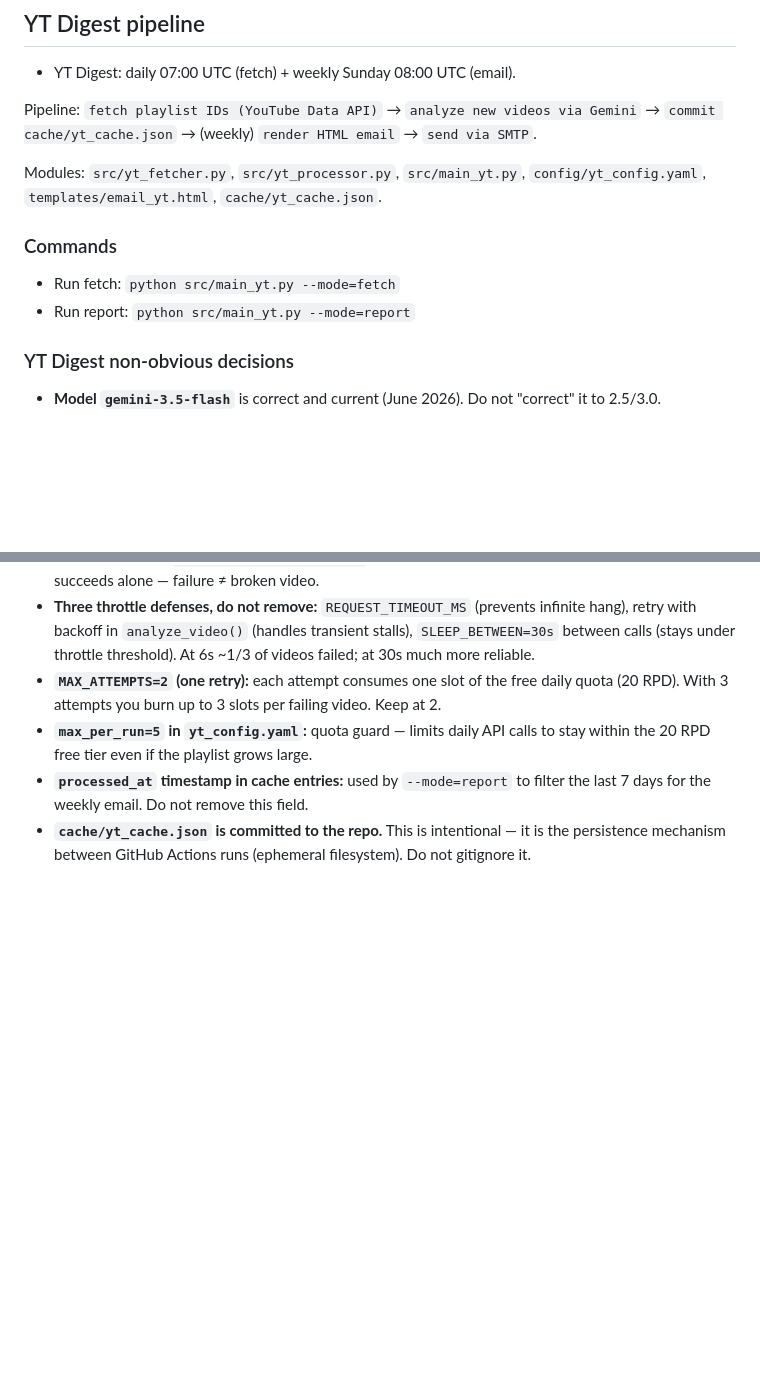
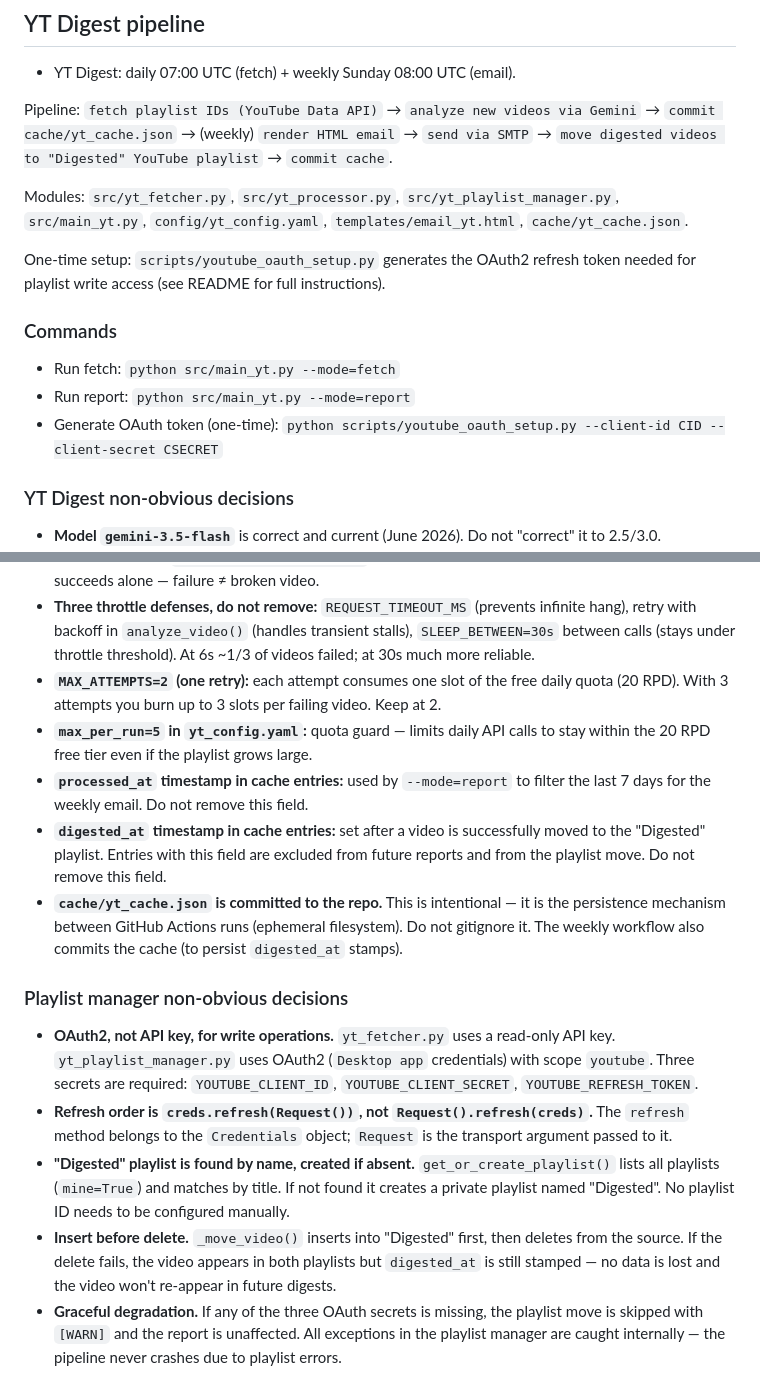
Before and after one commit to ulyxe/InfoFilter, a Markdown page: CLAUDE.md, 2 parts joined by grey strips. Rendered like a GitHub page; blank space fills up the shorter version.

```diff
--- a/CLAUDE.md
+++ b/CLAUDE.md
@@ -70,15 +70,21 @@ change required.
 - YT Digest: daily 07:00 UTC (fetch) + weekly Sunday 08:00 UTC (email).
 
 Pipeline: `fetch playlist IDs (YouTube Data API)` → `analyze new videos via Gemini` →
-`commit cache/yt_cache.json` → (weekly) `render HTML email` → `send via SMTP`.
+`commit cache/yt_cache.json` → (weekly) `render HTML email` → `send via SMTP` →
+`move digested videos to "Digested" YouTube playlist` → `commit cache`.
 
-Modules: `src/yt_fetcher.py`, `src/yt_processor.py`, `src/main_yt.py`,
-`config/yt_config.yaml`, `templates/email_yt.html`, `cache/yt_cache.json`.
+Modules: `src/yt_fetcher.py`, `src/yt_processor.py`, `src/yt_playlist_manager.py`,
+`src/main_yt.py`, `config/yt_config.yaml`, `templates/email_yt.html`,
+`cache/yt_cache.json`.
+
+One-time setup: `scripts/youtube_oauth_setup.py` generates the OAuth2 refresh token
+needed for playlist write access (see README for full instructions).
 
 ### Commands
 
 - Run fetch: `python src/main_yt.py --mode=fetch`
 - Run report: `python src/main_yt.py --mode=report`
+- Generate OAuth token (one-time): `python scripts/youtube_oauth_setup.py --client-id CID --client-secret CSECRET`
 
 ### YT Digest non-obvious decisions
 
@@ -89,4 +95,13 @@ Modules: `src/yt_fetcher.py`, `src/yt_processor.py`, `src/main_yt.py`,
 - **`MAX_ATTEMPTS=2` (one retry):** each attempt consumes one slot of the free daily quota (20 RPD). With 3 attempts you burn up to 3 slots per failing video. Keep at 2.
 - **`max_per_run=5` in `yt_config.yaml`:** quota guard — limits daily API calls to stay within the 20 RPD free tier even if the playlist grows large.
 - **`processed_at` timestamp in cache entries:** used by `--mode=report` to filter the last 7 days for the weekly email. Do not remove this field.
-- **`cache/yt_cache.json` is committed to the repo.** This is intentional — it is the persistence mechanism between GitHub Actions runs (ephemeral filesystem). Do not gitignore it.
+- **`digested_at` timestamp in cache entries:** set after a video is successfully moved to the "Digested" playlist. Entries with this field are excluded from future reports and from the playlist move. Do not remove this field.
+- **`cache/yt_cache.json` is committed to the repo.** This is intentional — it is the persistence mechanism between GitHub Actions runs (ephemeral filesystem). Do not gitignore it. The weekly workflow also commits the cache (to persist `digested_at` stamps).
+
+### Playlist manager non-obvious decisions
+
+- **OAuth2, not API key, for write operations.** `yt_fetcher.py` uses a read-only API key. `yt_playlist_manager.py` uses OAuth2 (`Desktop app` credentials) with scope `youtube`. Three secrets are required: `YOUTUBE_CLIENT_ID`, `YOUTUBE_CLIENT_SECRET`, `YOUTUBE_REFRESH_TOKEN`.
+- **Refresh order is `creds.refresh(Request())`, not `Request().refresh(creds)`.** The `refresh` method belongs to the `Credentials` object; `Request` is the transport argument passed to it.
+- **"Digested" playlist is found by name, created if absent.** `get_or_create_playlist()` lists all playlists (`mine=True`) and matches by title. If not found it creates a private playlist named "Digested". No playlist ID needs to be configured manually.
+- **Insert before delete.** `_move_video()` inserts into "Digested" first, then deletes from the source. If the delete fails, the video appears in both playlists but `digested_at` is still stamped — no data is lost and the video won't re-appear in future digests.
+- **Graceful degradation.** If any of the three OAuth secrets is missing, the playlist move is skipped with `[WARN]` and the report is unaffected. All exceptions in the playlist manager are caught internally — the pipeline never crashes due to playlist errors.
```
Also changed, not shown: README.md (+34 -5 lines).
